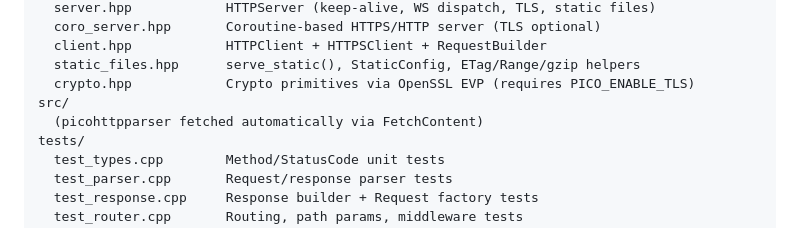
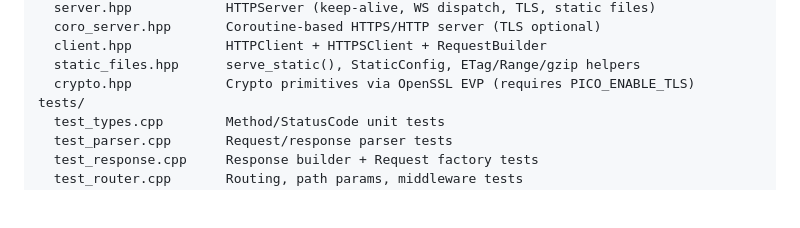
Before and after one commit to kassane/picohttpasio, a Markdown page: README.md, the part around one of its changes. Drawn GitHub-style; blank space fills up the shorter version.

Commit message:
Fix formatting in README.md
Updated README to improve formatting and clarity.

```diff
--- a/README.md
+++ b/README.md
@@ -529,8 +529,6 @@ include/
   client.hpp            HTTPClient + HTTPSClient + RequestBuilder
   static_files.hpp      serve_static(), StaticConfig, ETag/Range/gzip helpers
   crypto.hpp            Crypto primitives via OpenSSL EVP (requires PICO_ENABLE_TLS)
-src/
-  (picohttpparser fetched automatically via FetchContent)
 tests/
   test_types.cpp        Method/StatusCode unit tests
   test_parser.cpp       Request/response parser tests
```
Also changed, not shown: other parts of README.md (+1 -1 lines).
